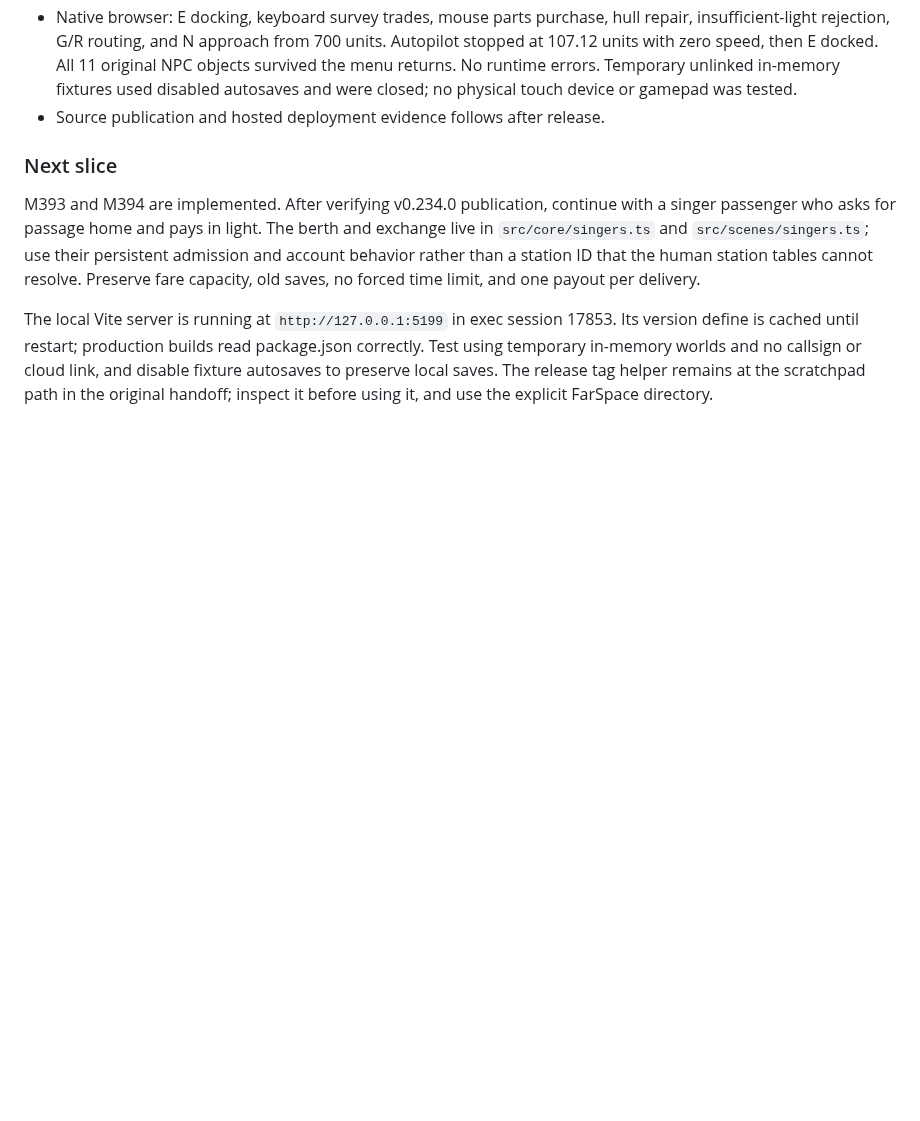
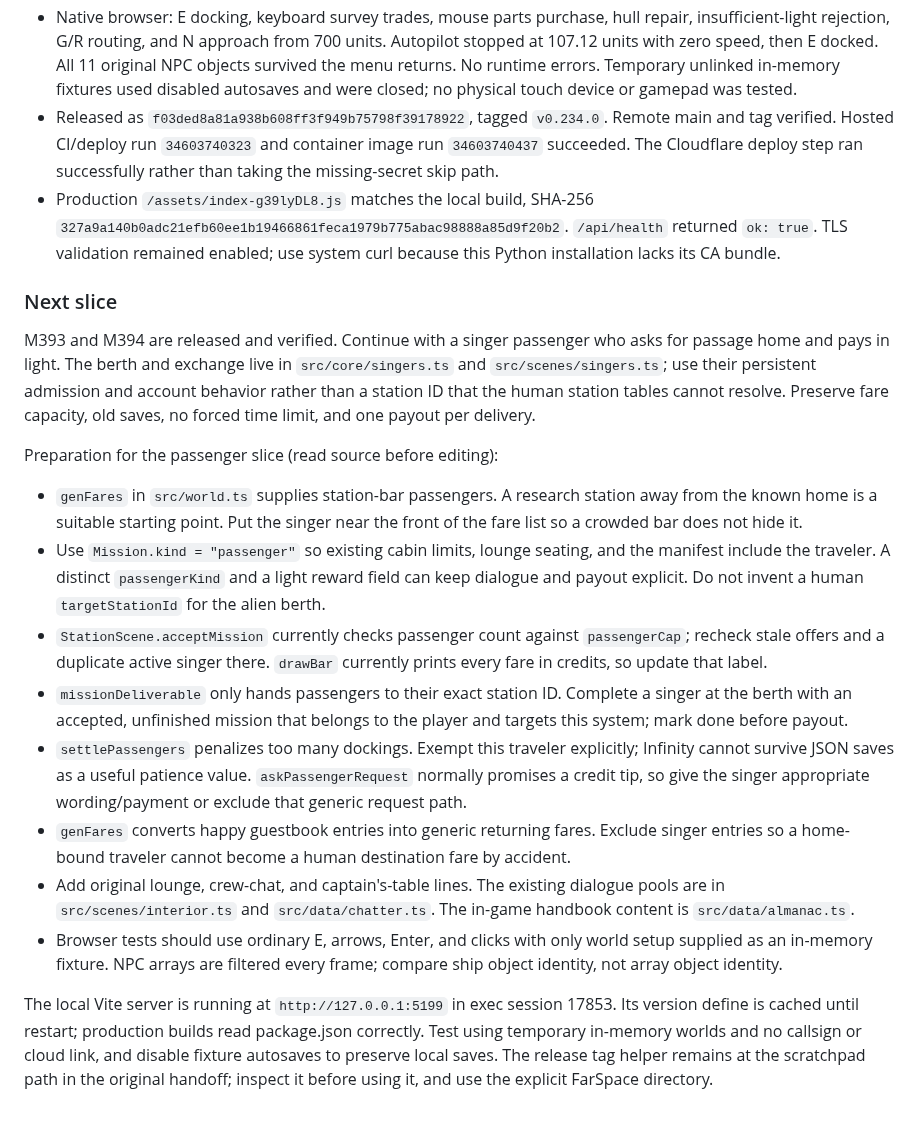
Before and after one commit to AES256Afro/FarSpace, a Markdown page: docs/WORKLOG-2026-09-11.md, the part around the change. Rendered like a GitHub page; blank space fills up the shorter version.

Commit message:
Record the verified singers berth release and passenger continuation

```diff
--- a/docs/WORKLOG-2026-09-11.md
+++ b/docs/WORKLOG-2026-09-11.md
@@ -95,16 +95,52 @@ claims remain in the handoff; they are not fresh verification for this window.
   docked. All 11 original NPC objects survived the menu returns. No runtime
   errors. Temporary unlinked in-memory fixtures used disabled autosaves and
   were closed; no physical touch device or gamepad was tested.
-- Source publication and hosted deployment evidence follows after release.
+- Released as `f03ded8a81a938b608ff3f949b75798f39178922`, tagged `v0.234.0`.
+  Remote main and tag verified. Hosted CI/deploy run `34603740323` and
+  container image run `34603740437` succeeded. The Cloudflare deploy step
+  ran successfully rather than taking the missing-secret skip path.
+- Production `/assets/index-g39lyDL8.js` matches the local build, SHA-256
+  `327a9a140b0adc21efb60ee1b19466861feca1979b775abac98888a85d9f20b2`.
+  `/api/health` returned `ok: true`. TLS validation remained enabled;
+  use system curl because this Python installation lacks its CA bundle.
 
 ### Next slice
 
-M393 and M394 are implemented. After verifying v0.234.0 publication, continue
+M393 and M394 are released and verified. Continue
 with a singer passenger who asks for passage home and pays in light. The
 berth and exchange live in `src/core/singers.ts` and `src/scenes/singers.ts`;
 use their persistent admission and account behavior rather than a station
 ID that the human station tables cannot resolve. Preserve fare capacity,
 old saves, no forced time limit, and one payout per delivery.
+
+Preparation for the passenger slice (read source before editing):
+
+- `genFares` in `src/world.ts` supplies station-bar passengers. A research
+  station away from the known home is a suitable starting point. Put the
+  singer near the front of the fare list so a crowded bar does not hide it.
+- Use `Mission.kind = "passenger"` so existing cabin limits, lounge seating,
+  and the manifest include the traveler. A distinct `passengerKind` and a
+  light reward field can keep dialogue and payout explicit. Do not invent
+  a human `targetStationId` for the alien berth.
+- `StationScene.acceptMission` currently checks passenger count against
+  `passengerCap`; recheck stale offers and a duplicate active singer there.
+  `drawBar` currently prints every fare in credits, so update that label.
+- `missionDeliverable` only hands passengers to their exact station ID.
+  Complete a singer at the berth with an accepted, unfinished mission that
+  belongs to the player and targets this system; mark done before payout.
+- `settlePassengers` penalizes too many dockings. Exempt this traveler
+  explicitly; Infinity cannot survive JSON saves as a useful patience value.
+  `askPassengerRequest` normally promises a credit tip, so give the singer
+  appropriate wording/payment or exclude that generic request path.
+- `genFares` converts happy guestbook entries into generic returning fares.
+  Exclude singer entries so a home-bound traveler cannot become a human
+  destination fare by accident.
+- Add original lounge, crew-chat, and captain's-table lines. The existing
+  dialogue pools are in `src/scenes/interior.ts` and `src/data/chatter.ts`.
+  The in-game handbook content is `src/data/almanac.ts`.
+- Browser tests should use ordinary E, arrows, Enter, and clicks with only
+  world setup supplied as an in-memory fixture. NPC arrays are filtered
+  every frame; compare ship object identity, not array object identity.
 
 The local Vite server is running at `http://127.0.0.1:5199` in exec session
 17853. Its version define is cached until restart; production builds read
```
